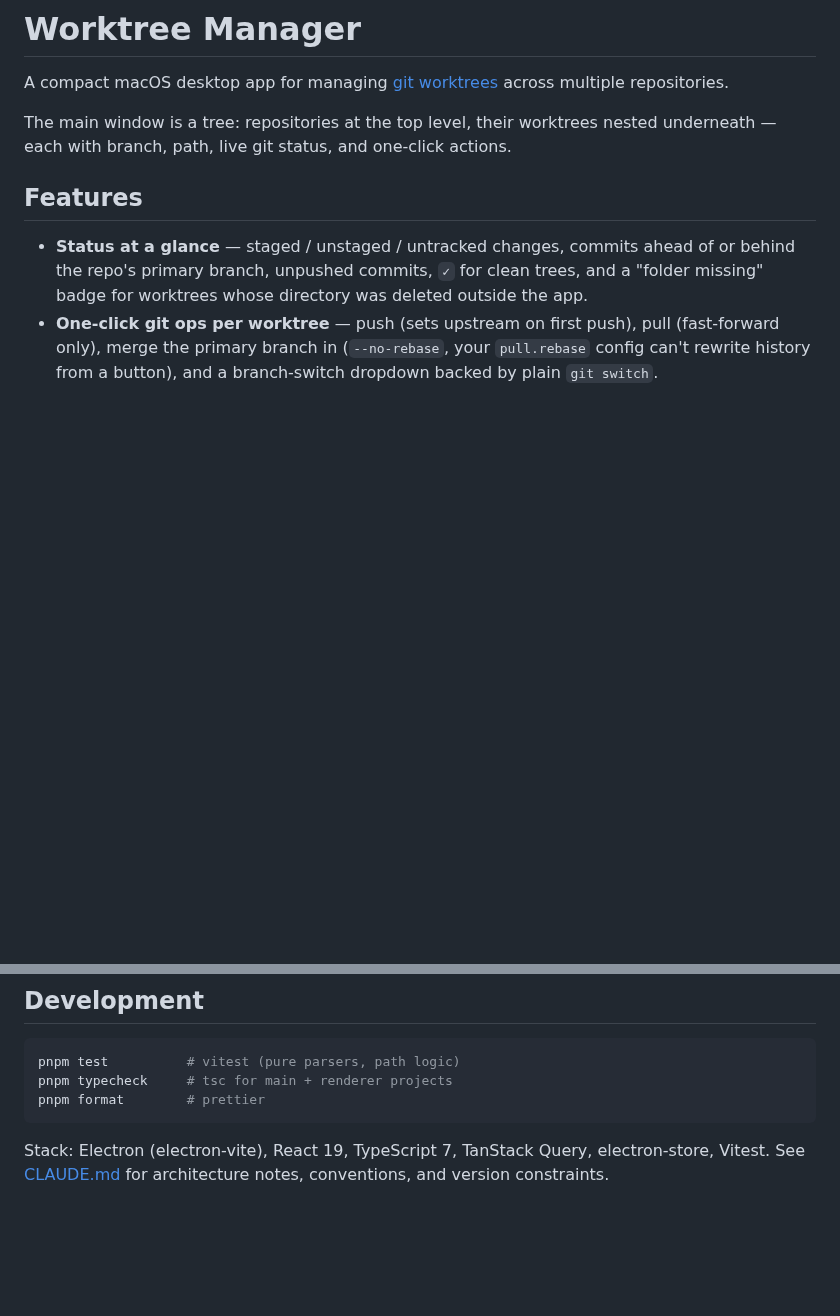
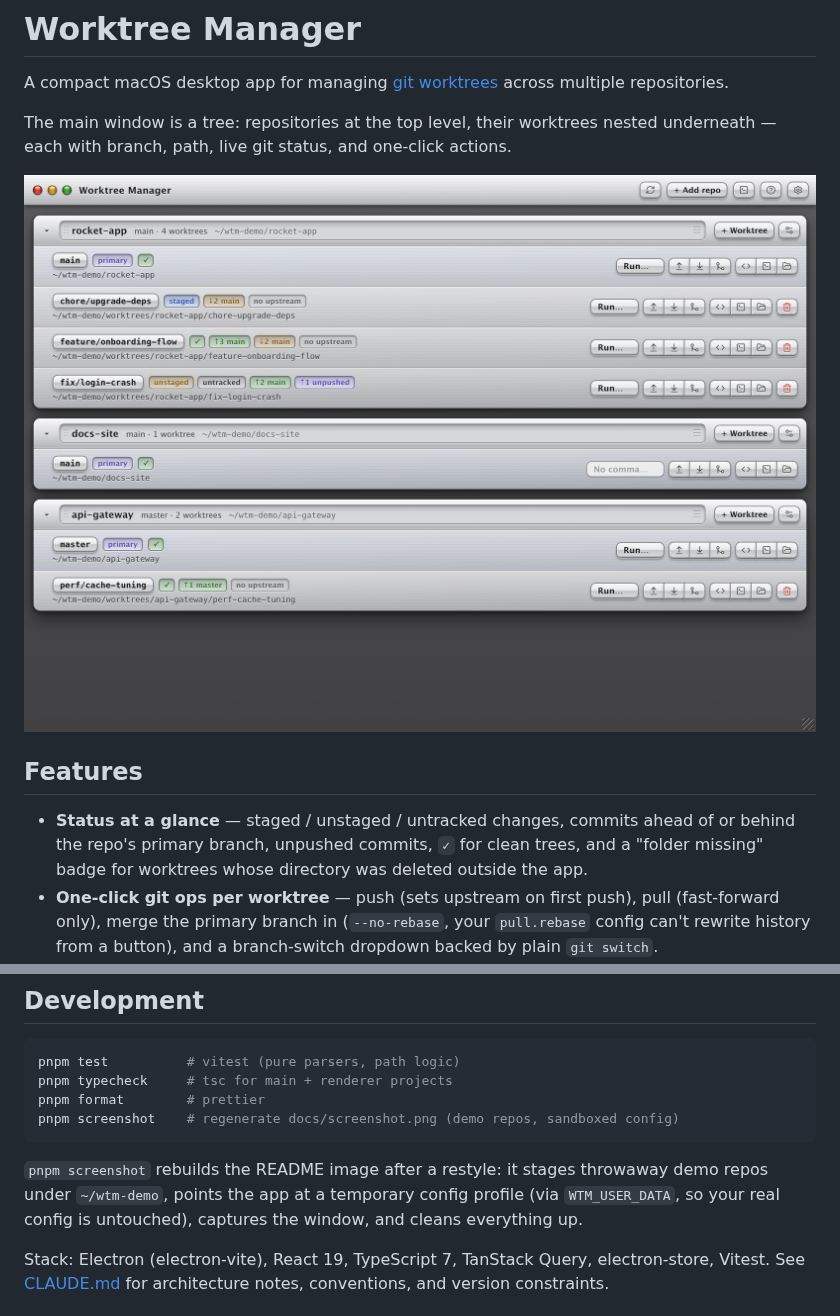
Before and after one commit to nino/worktree-manager, a Markdown page: README.md, 2 parts joined by grey strips. GitHub-like rendering; pictures changed too: docs/screenshot.png (added); blank space fills up the shorter version.

````diff
--- a/README.md
+++ b/README.md
@@ -5,6 +5,8 @@ across multiple repositories.
 
 The main window is a tree: repositories at the top level, their worktrees nested
 underneath — each with branch, path, live git status, and one-click actions.
+
+![Worktree Manager main window](docs/screenshot.png)
 
 ## Features
 
@@ -68,7 +70,13 @@ the packaged target is a `.app` bundle. It overwrites any existing install.
 pnpm test          # vitest (pure parsers, path logic)
 pnpm typecheck     # tsc for main + renderer projects
 pnpm format        # prettier
+pnpm screenshot    # regenerate docs/screenshot.png (demo repos, sandboxed config)
 ```
+
+`pnpm screenshot` rebuilds the README image after a restyle: it stages throwaway
+demo repos under `~/wtm-demo`, points the app at a temporary config profile (via
+`WTM_USER_DATA`, so your real config is untouched), captures the window, and
+cleans everything up.
 
 Stack: Electron (electron-vite), React 19, TypeScript 7, TanStack Query,
 electron-store, Vitest. See [CLAUDE.md](CLAUDE.md) for architecture notes,
````
Also changed, not shown: CLAUDE.md (+2 -0 lines), 4 other files.
